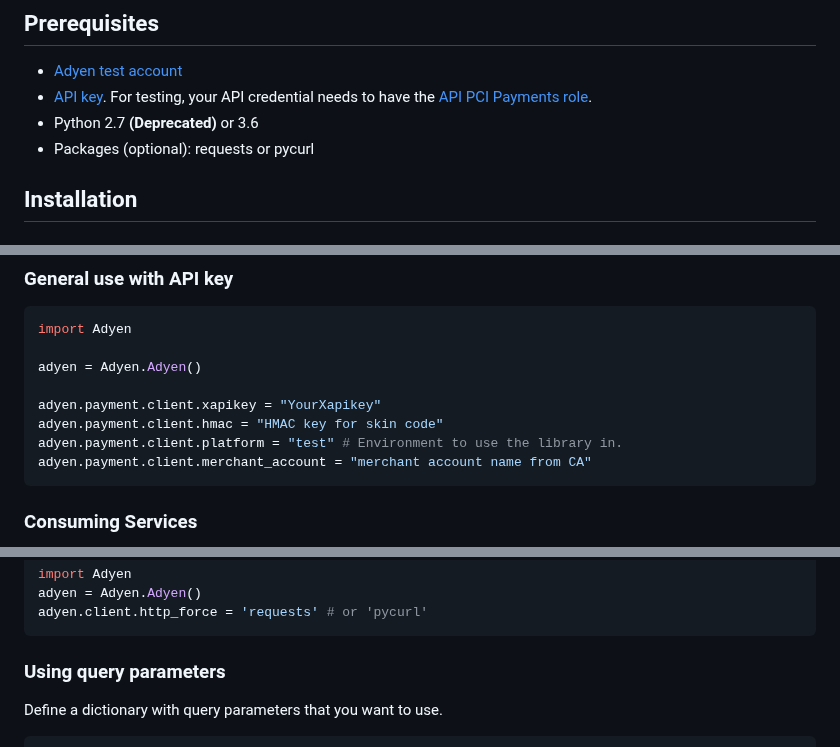
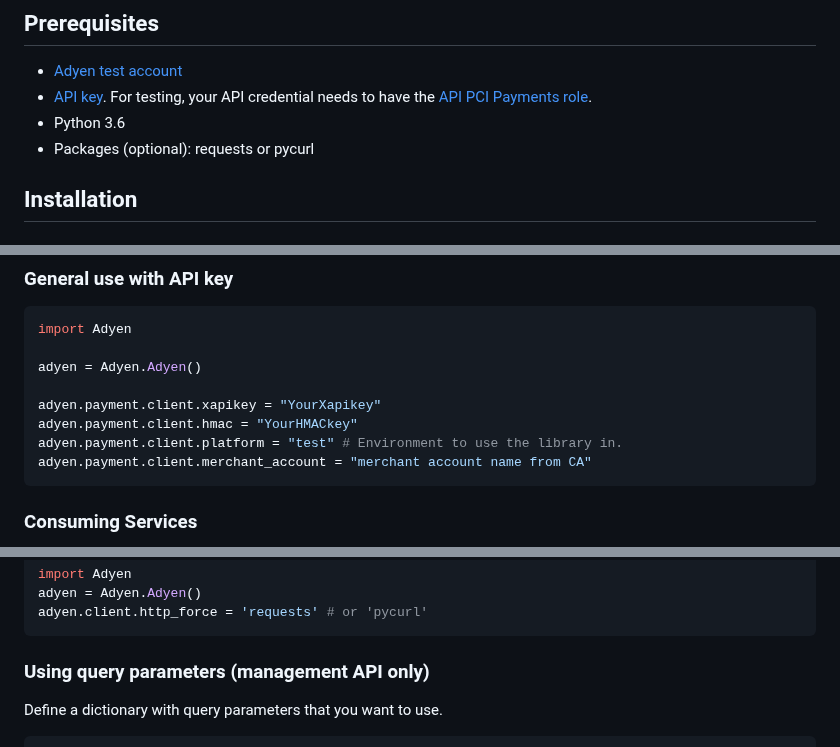
Before and after one commit to Adyen/adyen-python-api-library, a Markdown page: README.md, 3 parts joined by grey strips. GitHub-like rendering.

```diff
--- a/README.md
+++ b/README.md
@@ -25,7 +25,7 @@ For more information, refer to our [documentation](https://docs.adyen.com/) or t
 
 -   [Adyen test account](https://docs.adyen.com/get-started-with-adyen)
 -   [API key](https://docs.adyen.com/development-resources/api-credentials#generate-api-key). For testing, your API credential needs to have the [API PCI Payments role](https://docs.adyen.com/development-resources/api-credentials#roles).
-- Python 2.7 **(Deprecated)** or 3.6
+- Python 3.6
 - Packages (optional): requests or pycurl
 
 
@@ -56,7 +56,7 @@ import Adyen
 adyen = Adyen.Adyen()
 
 adyen.payment.client.xapikey = "YourXapikey"
-adyen.payment.client.hmac = "HMAC key for skin code"
+adyen.payment.client.hmac = "YourHMACkey"
 adyen.payment.client.platform = "test" # Environment to use the library in.
 adyen.payment.client.merchant_account = "merchant account name from CA"
 ~~~~
@@ -118,7 +118,7 @@ import Adyen
 adyen = Adyen.Adyen()
 adyen.client.http_force = 'requests' # or 'pycurl'
 ~~~~
-### Using query parameters
+### Using query parameters (management API only)
 Define a dictionary with query parameters that you want to use.
 ~~~~ python
 query_parameters = {
```
